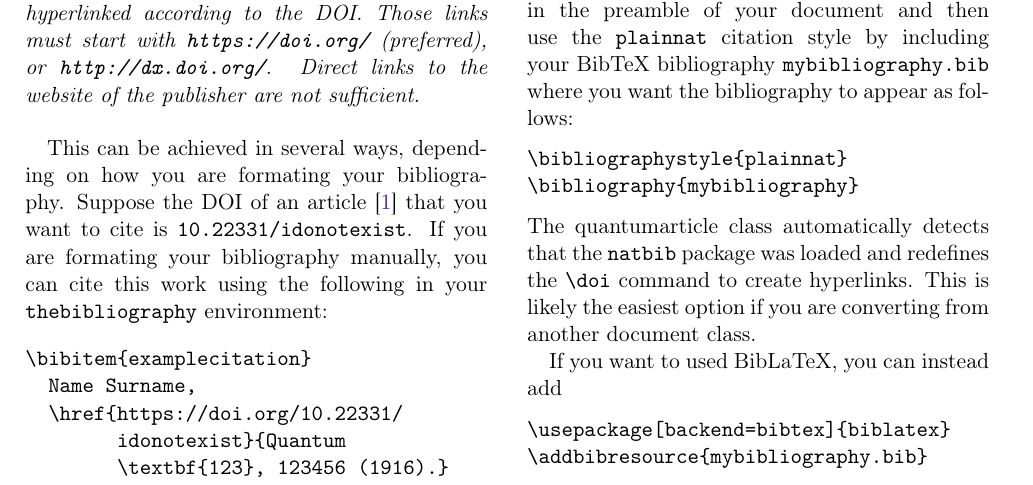
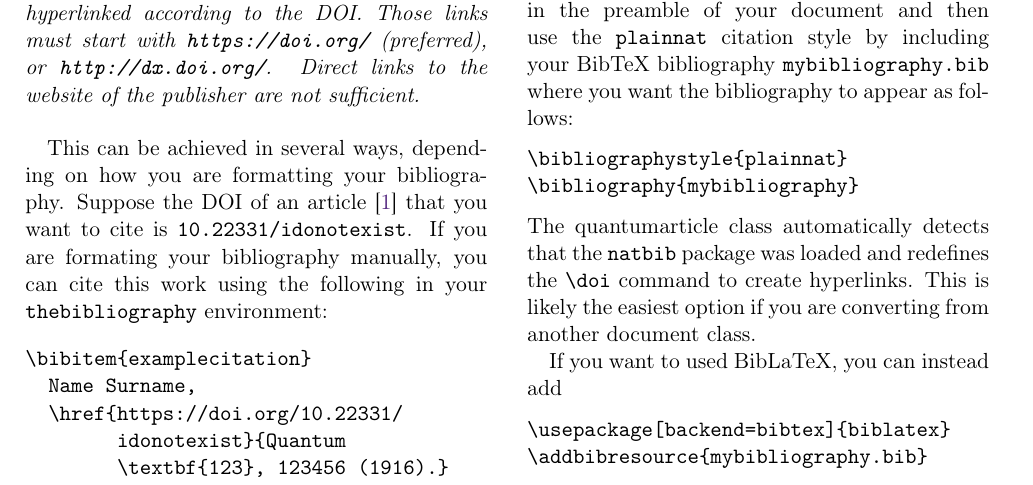
Before and after one commit to quantum-journal/quantum-journal, a LaTeX document (quantum-template.tex): part of page 2 of 5, cut so that both start at the same text. Compiled offline with pdfLaTeX.

Commit message:
meta-typo fixed
Co-Authored-By: cgogolin <git@cgogolin.de>

```diff
--- a/quantum-template.tex
+++ b/quantum-template.tex
@@ -92,7 +92,7 @@ Citations to other works should appear in the References section at the end of t
   Important: As Quantum is a member of Crossref, all references to works that have a DOI must be hyperlinked according to the DOI. Those links must start with \texttt{https://doi.org/} (preferred), or \texttt{http://dx.doi.org/}. Direct links to the website of the publisher are not sufficient.
 \end{theorem}
 
-This can be achieved in several ways, depending on how you are formating your bibliography.
+This can be achieved in several ways, depending on how you are formatting your bibliography.
 Suppose the DOI of an article \cite{examplecitation} that you want to cite is \texttt{10.22331/idonotexist}.
 If you are formating your bibliography manually, you can cite this work using the following in your \texttt{thebibliography} environment:
 \begin{verbatim}
```
